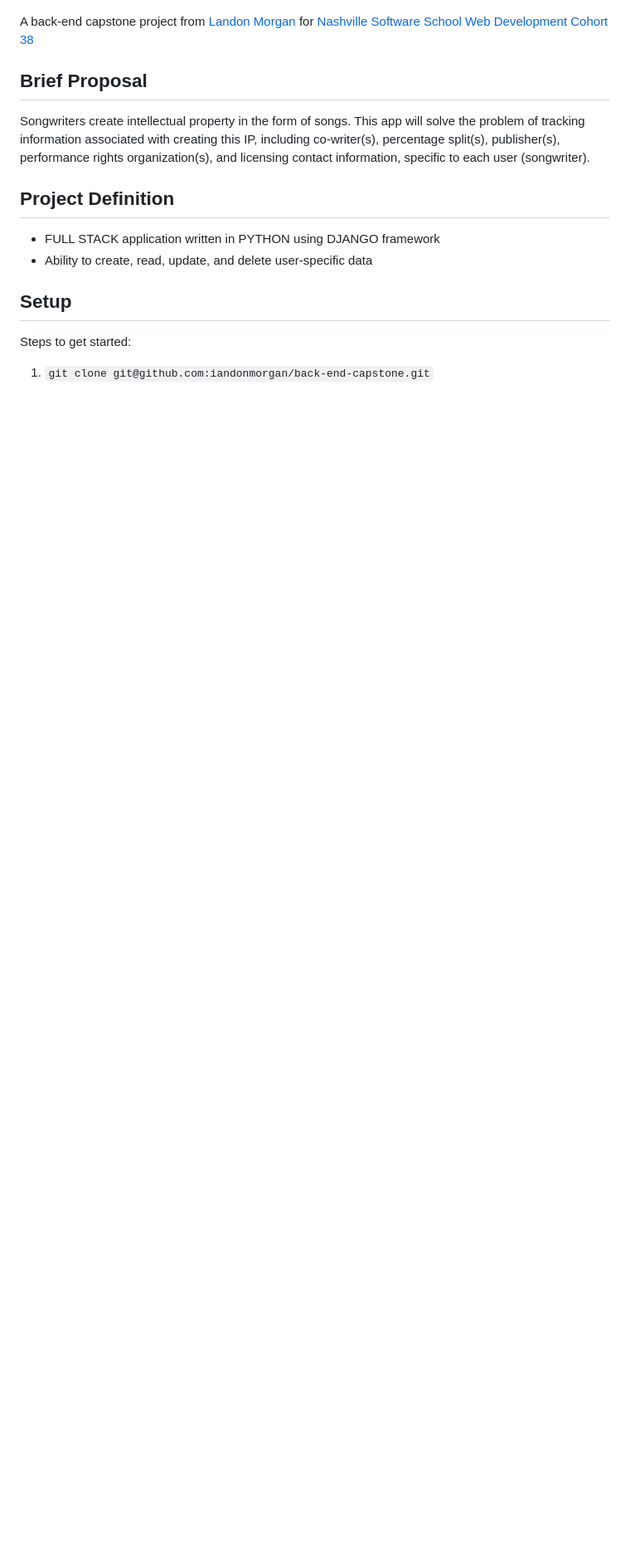
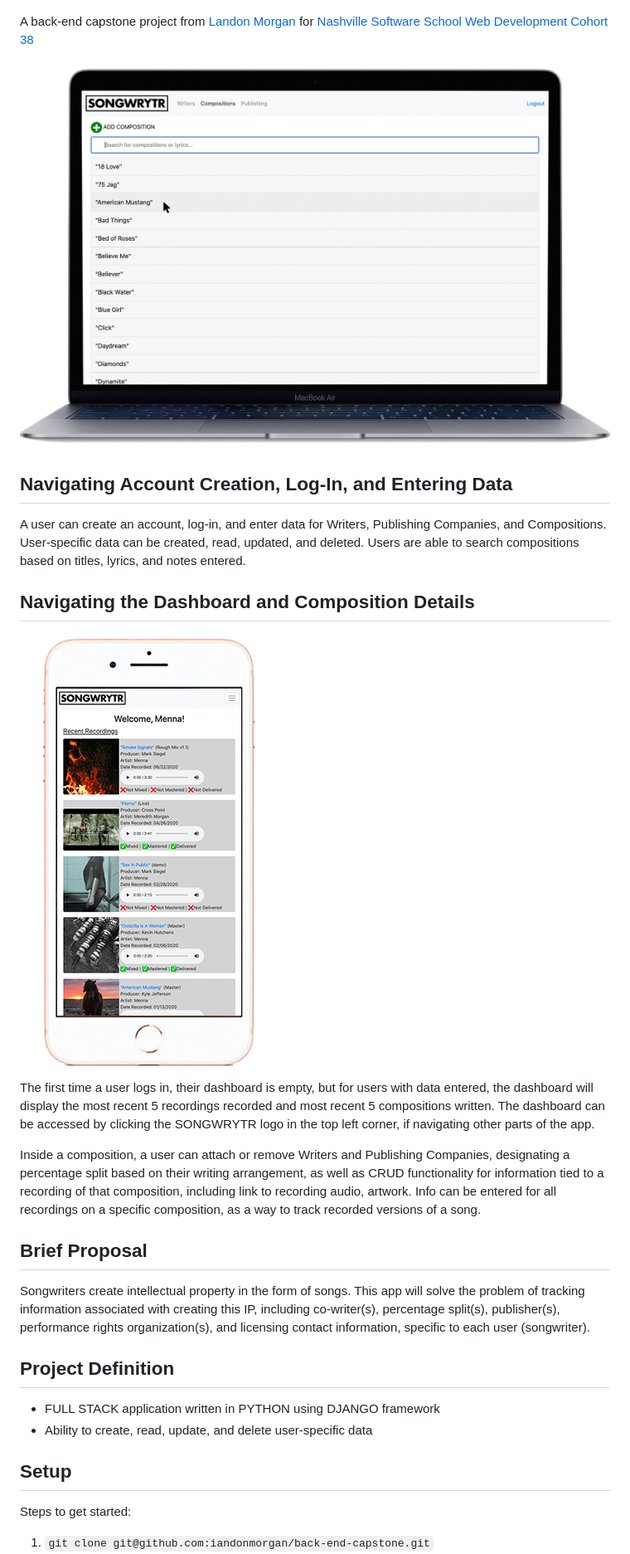
Before and after one commit to Iandonmorgan/back-end-capstone, a Markdown page: README.md, the part around the change. Shown: that part at 83% size. GitHub-like rendering; pictures changed too: iPhone_SONGWRYTR.png (added), macbook_SONGWRYTR.png (added); blank space fills up the shorter version.

Commit message:
updated readme with new images

```diff
--- a/README.md
+++ b/README.md
@@ -1,6 +1,20 @@
 ![SONGWRYTR](./songwrytr_logo.png)
 
 A back-end capstone project from [Landon Morgan](https://github.com/iandonmorgan) for [Nashville Software School Web Development Cohort 38](https://github.com/nss-day-cohort-38)
+
+![SONGWRYTR Compositions Macbook Air](./macbook_SONGWRYTR.png)
+
+## Navigating Account Creation, Log-In, and Entering Data
+
+A user can create an account, log-in, and enter data for Writers, Publishing Companies, and Compositions. User-specific data can be created, read, updated, and deleted. Users are able to search compositions based on titles, lyrics, and notes entered.
+
+## Navigating the Dashboard and Composition Details
+
+![SONGWRYTR Dashboard iPhone](./iPhone_SONGWRYTR.png)
+
+The first time a user logs in, their dashboard is empty, but for users with data entered, the dashboard will display the most recent 5 recordings recorded and most recent 5 compositions written. The dashboard can be accessed by clicking the SONGWRYTR logo in the top left corner, if navigating other parts of the app.
+
+Inside a composition, a user can attach or remove Writers and Publishing Companies, designating a percentage split based on their writing arrangement, as well as CRUD functionality for information tied to a recording of that composition, including link to recording audio, artwork. Info can be entered for all recordings on a specific composition, as a way to track recorded versions of a song.
 
 ## Brief Proposal
 
```
Also changed, not shown: 1 other file.
